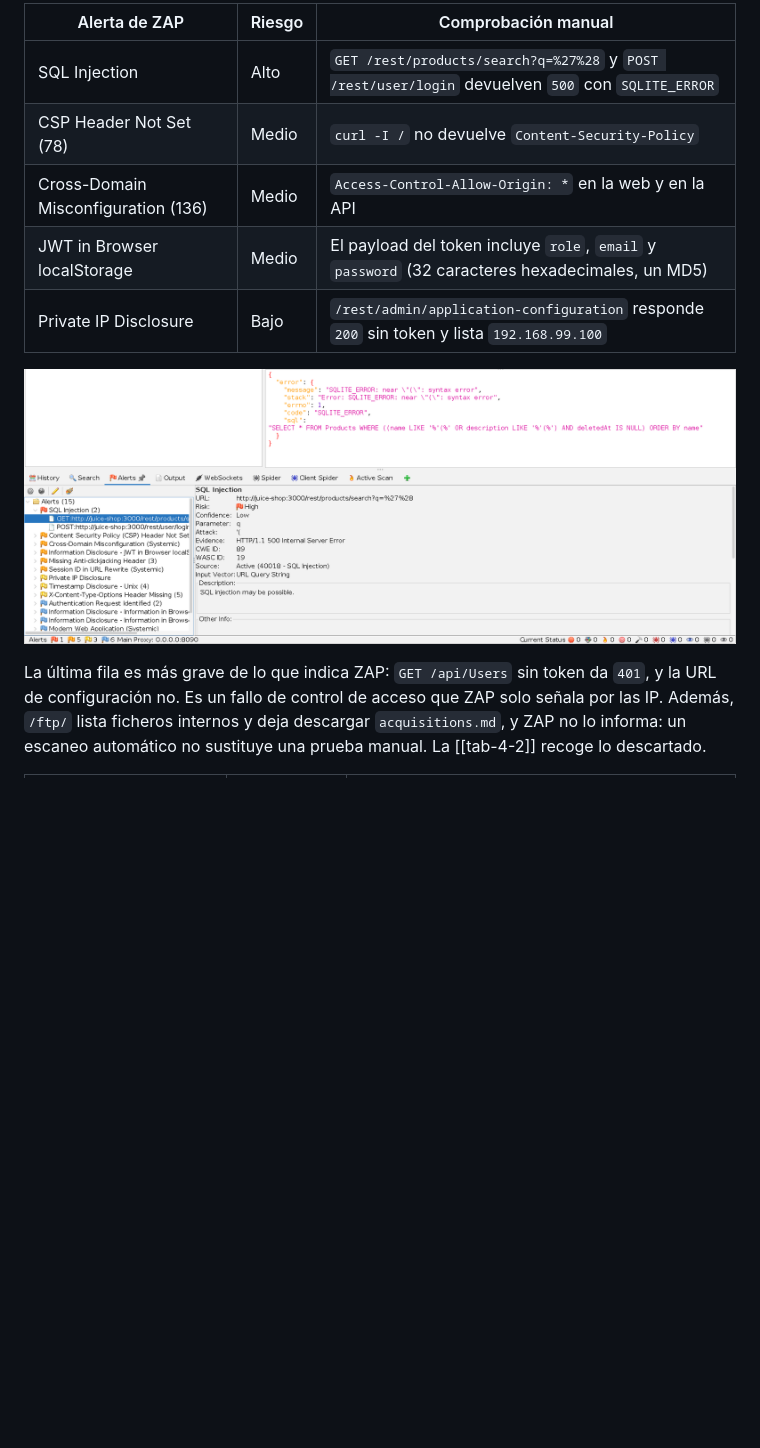
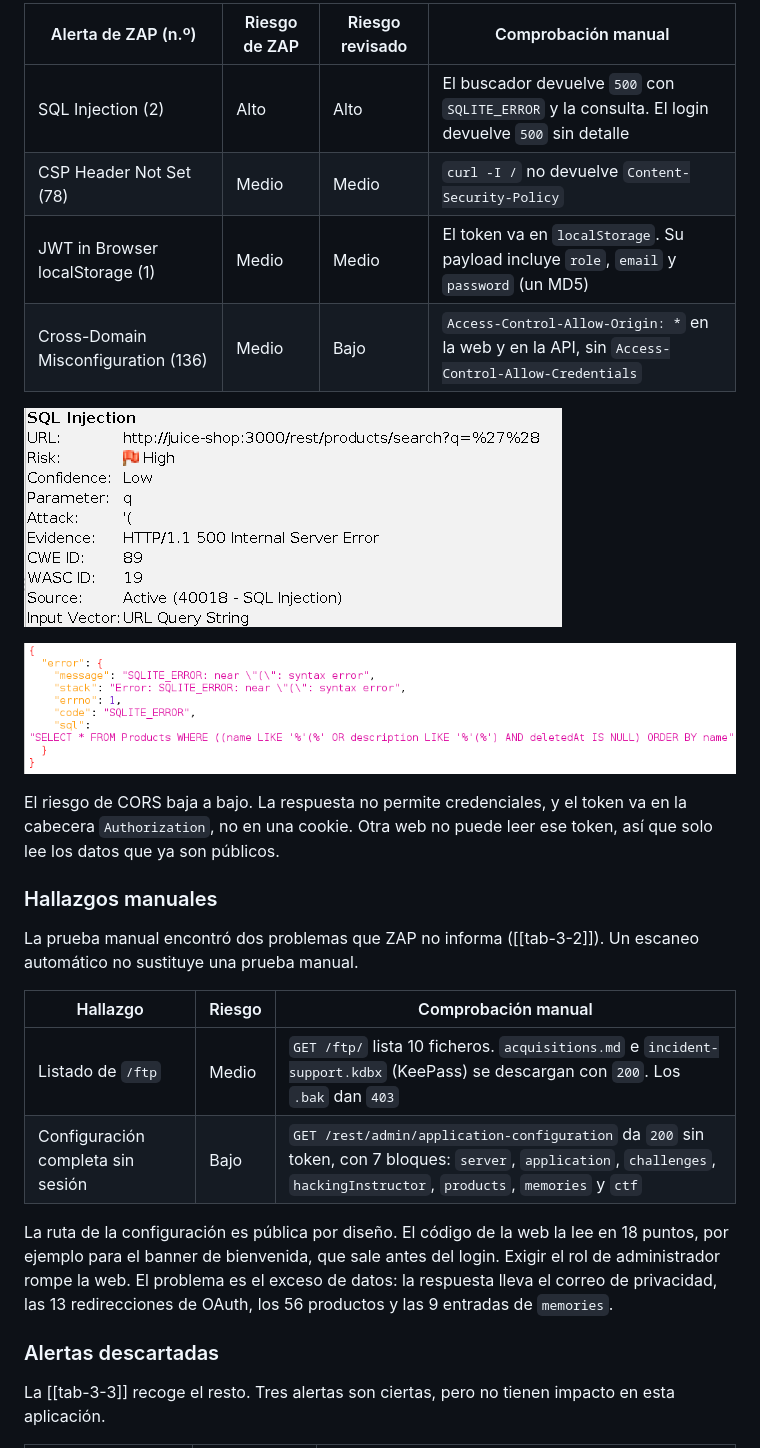
Before and after one commit to jfdg01/actividades-asn, a Markdown page: 6.2/informe-6.2-dibo.md, the part around one of its changes. GitHub-like rendering; pictures changed too: 6.2/img/zap-alerta-sqli.png (deleted), 6.2/img/zap-sqli-alerta.png (added), 6.2/img/zap-sqli-respuesta.png (added); blank space fills up the shorter version.

```diff
--- a/6.2/informe-6.2-dibo.md
+++ b/6.2/informe-6.2-dibo.md
@@ -33,17 +47,33 @@ La [[tab-4-1]] resume las alertas reales. La inyección SQL es real en los dos p
 
 <!-- caption: alertas reales tras la revisión manual -->
 
-| Alerta de ZAP | Riesgo | Comprobación manual |
+| Alerta de ZAP (n.º) | Riesgo de ZAP | Riesgo revisado | Comprobación manual |
+|---|---|---|---|
+| SQL Injection (2) | Alto | Alto | El buscador devuelve `500` con `SQLITE_ERROR` y la consulta. El login devuelve `500` sin detalle |
+| CSP Header Not Set (78) | Medio | Medio | `curl -I /` no devuelve `Content-Security-Policy` |
+| JWT in Browser localStorage (1) | Medio | Medio | El token va en `localStorage`. Su payload incluye `role`, `email` y `password` (un MD5) |
+| Cross-Domain Misconfiguration (136) | Medio | Bajo | `Access-Control-Allow-Origin: *` en la web y en la API, sin `Access-Control-Allow-Credentials` |
+
+![Alerta de SQL Injection en el parámetro q del buscador](img/zap-sqli-alerta.png)
+
+![Cuerpo de la respuesta del buscador al ataque de ZAP, con el error de SQLite y la consulta](img/zap-sqli-respuesta.png)
+
+El riesgo de CORS baja a bajo. La respuesta no permite credenciales, y el token va en la cabecera `Authorization`, no en una cookie. Otra web no puede leer ese token, así que solo lee los datos que ya son públicos.
+
+### Hallazgos manuales
+
+La prueba manual encontró dos problemas que ZAP no informa ([[tab-3-2]]). Un escaneo automático no sustituye una prueba manual.
+
+<!-- caption: hallazgos que ZAP no informa -->
+
+| Hallazgo | Riesgo | Comprobación manual |
 |---|---|---|
-| SQL Injection | Alto | `GET /rest/products/search?q=%27%28` y `POST /rest/user/login` devuelven `500` con `SQLITE_ERROR` |
-| CSP Header Not Set (78) | Medio | `curl -I /` no devuelve `Content-Security-Policy` |
-| Cross-Domain Misconfiguration (136) | Medio | `Access-Control-Allow-Origin: *` en la web y en la API |
-| JWT in Browser localStorage | Medio | El payload del token incluye `role`, `email` y `password` (32 caracteres hexadecimales, un MD5) |
-| Private IP Disclosure | Bajo | `/rest/admin/application-configuration` responde `200` sin token y lista `192.168.99.100` |
+| Listado de `/ftp` | Medio | `GET /ftp/` lista 10 ficheros. `acquisitions.md` e `incident-support.kdbx` (KeePass) se descargan con `200`. Los `.bak` dan `403` |
+| Configuración completa sin sesión | Bajo | `GET /rest/admin/application-configuration` da `200` sin token, con 7 bloques: `server`, `application`, `challenges`, `hackingInstructor`, `products`, `memories` y `ctf` |
 
-![Alerta de SQL Injection con el error de SQLite en la respuesta](img/zap-alerta-sqli.png)
+La ruta de la configuración es pública por diseño. El código de la web la lee en 18 puntos, por ejemplo para el banner de bienvenida, que sale antes del login. Exigir el rol de administrador rompe la web. El problema es el exceso de datos: la respuesta lleva el correo de privacidad, las 13 redirecciones de OAuth, los 56 productos y las 9 entradas de `memories`.
 
-La última fila es más grave de lo que indica ZAP: `GET /api/Users` sin token da `401`, y la URL de configuración no. Es un fallo de control de acceso que ZAP solo señala por las IP. Además, `/ftp/` lista ficheros internos y deja descargar `acquisitions.md`, y ZAP no lo informa: un escaneo automático no sustituye una prueba manual. La [[tab-4-2]] recoge lo descartado.
+### Alertas descartadas
 
-<!-- caption: alertas descartadas o informativas -->
+La [[tab-3-3]] recoge el resto. Tres alertas son ciertas, pero no tienen impacto en esta aplicación.
 
```
Also changed, not shown: other parts of 6.2/informe-6.2-dibo.md (+54 -15 lines), 6.2/img/zap-replacer.png (added), 3 other files.
